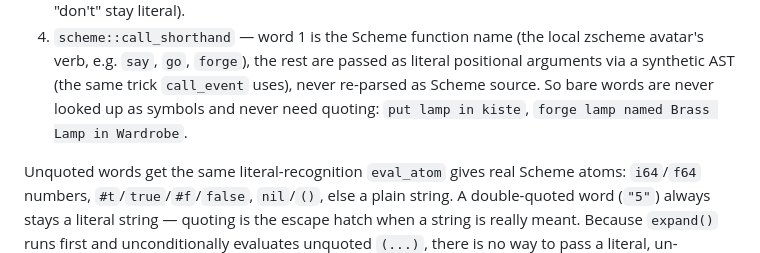
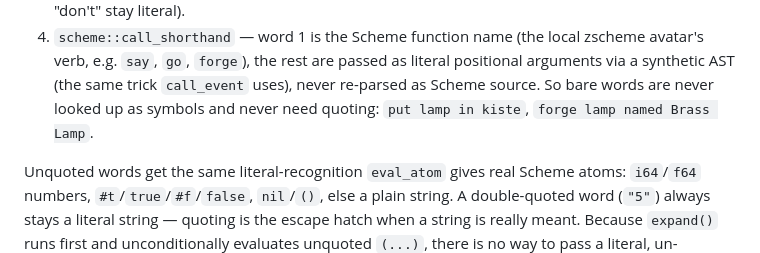
Before and after one commit to bahner/ma-operator, a Markdown page: AGENTS.md, the part around the change. GitHub-like rendering.

Commit message:
AGENTS.md: forge focus example no longer takes an in <target> clause

```diff
--- a/AGENTS.md
+++ b/AGENTS.md
@@ -198,7 +198,7 @@ as raw Scheme source. `dispatch::handle_focus_shorthand` runs, in order:
    literal positional arguments via a synthetic AST (the same trick
    `call_event` uses), never re-parsed as Scheme source. So bare words are
    never looked up as symbols and never need quoting: `put lamp in kiste`,
-   `forge lamp named Brass Lamp in Wardrobe`.
+   `forge lamp named Brass Lamp`.
 
 Unquoted words get the same literal-recognition `eval_atom` gives real Scheme
 atoms: `i64`/`f64` numbers, `#t`/`true`/`#f`/`false`, `nil`/`()`, else a plain
```
